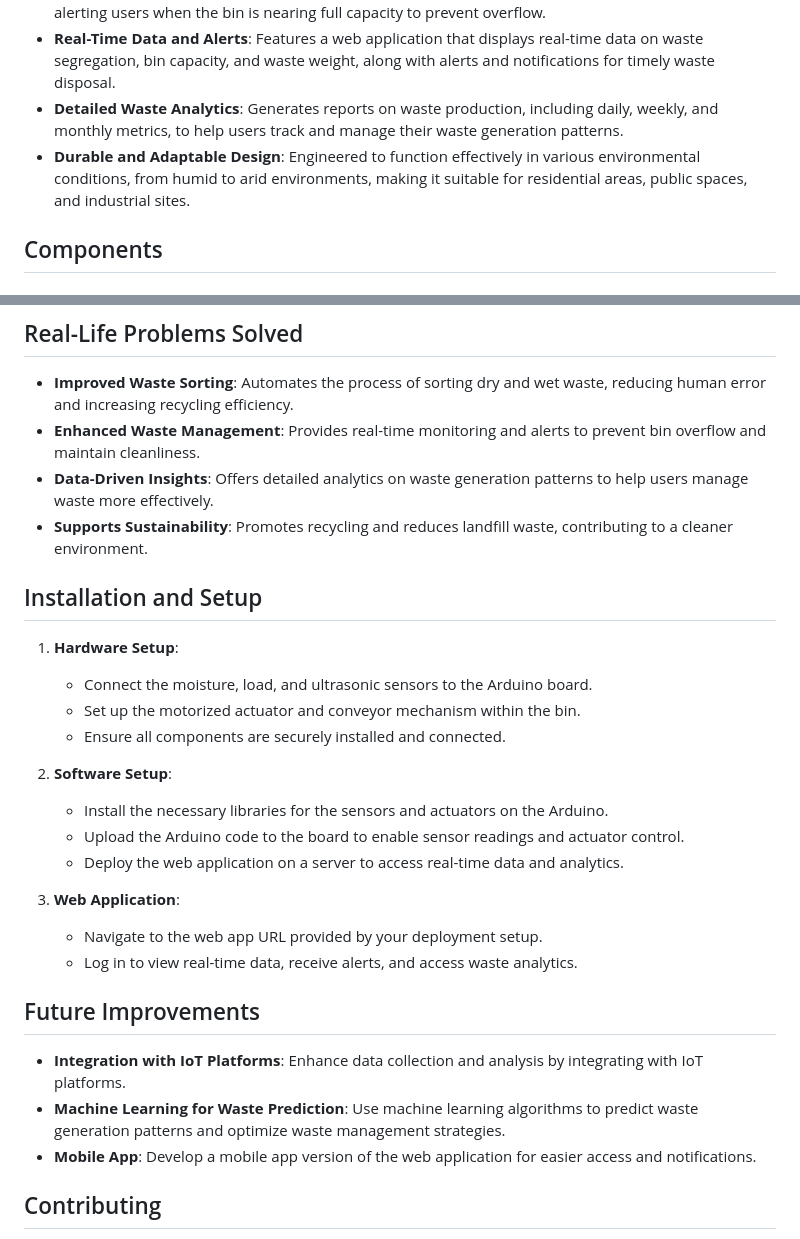
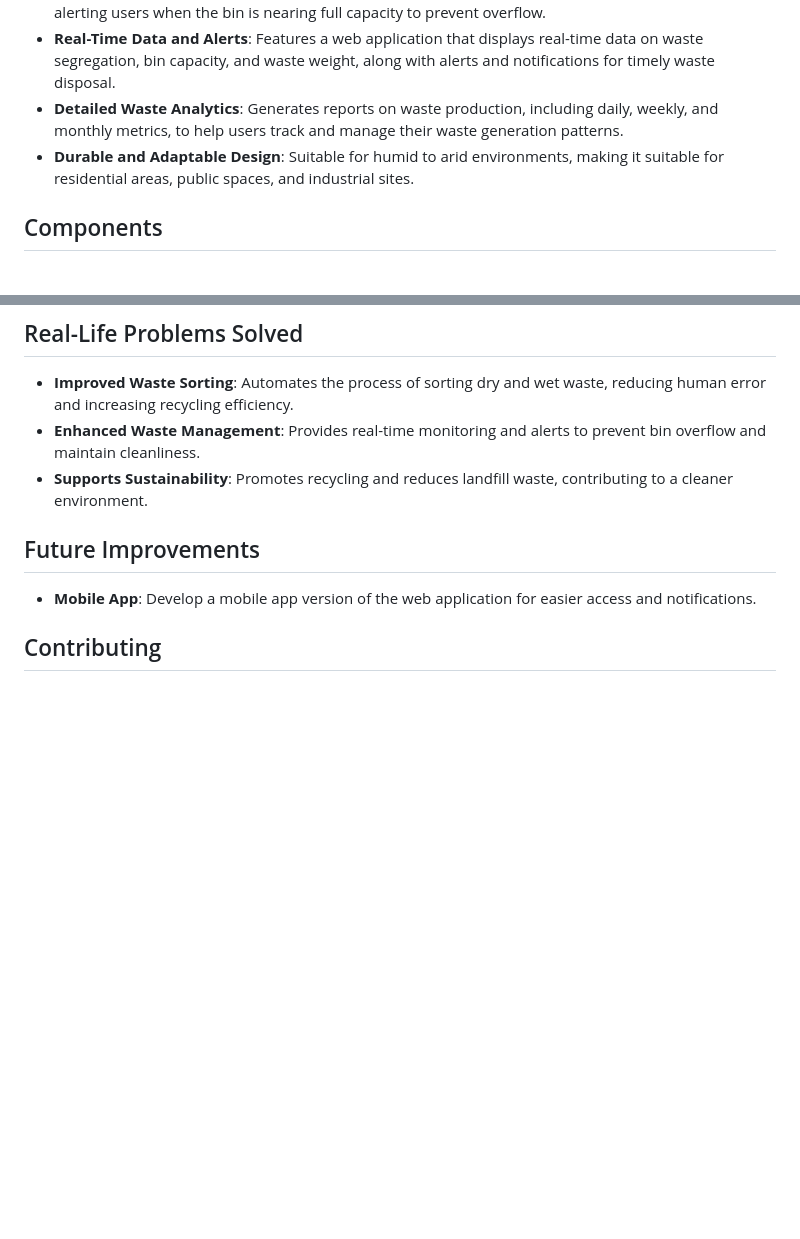
Before and after one commit to STEM-Mavericks/WasteX, a Markdown page: README.md, 2 parts joined by grey strips. Drawn GitHub-style; blank space fills up the shorter version.

```diff
--- a/README.md
+++ b/README.md
@@ -11,7 +11,7 @@ The **Automated Waste Segregation System** is designed to enhance waste manageme
 - **Bin Capacity Monitoring**: Uses an ultrasonic sensor to continuously monitor the bin's capacity, alerting users when the bin is nearing full capacity to prevent overflow.
 - **Real-Time Data and Alerts**: Features a web application that displays real-time data on waste segregation, bin capacity, and waste weight, along with alerts and notifications for timely waste disposal.
 - **Detailed Waste Analytics**: Generates reports on waste production, including daily, weekly, and monthly metrics, to help users track and manage their waste generation patterns.
-- **Durable and Adaptable Design**: Engineered to function effectively in various environmental conditions, from humid to arid environments, making it suitable for residential areas, public spaces, and industrial sites.
+- **Durable and Adaptable Design**: Suitable for humid to arid environments, making it suitable for residential areas, public spaces, and industrial sites.
 
 ## Components
 
@@ -38,29 +38,11 @@ The **Automated Waste Segregation System** is designed to enhance waste manageme
 
 - **Improved Waste Sorting**: Automates the process of sorting dry and wet waste, reducing human error and increasing recycling efficiency.
 - **Enhanced Waste Management**: Provides real-time monitoring and alerts to prevent bin overflow and maintain cleanliness.
-- **Data-Driven Insights**: Offers detailed analytics on waste generation patterns to help users manage waste more effectively.
 - **Supports Sustainability**: Promotes recycling and reduces landfill waste, contributing to a cleaner environment.
 
-## Installation and Setup
-
-1. **Hardware Setup**:
-   - Connect the moisture, load, and ultrasonic sensors to the Arduino board.
-   - Set up the motorized actuator and conveyor mechanism within the bin.
-   - Ensure all components are securely installed and connected.
-
-2. **Software Setup**:
-   - Install the necessary libraries for the sensors and actuators on the Arduino.
-   - Upload the Arduino code to the board to enable sensor readings and actuator control.
-   - Deploy the web application on a server to access real-time data and analytics.
-
-3. **Web Application**:
-   - Navigate to the web app URL provided by your deployment setup.
-   - Log in to view real-time data, receive alerts, and access waste analytics.
 
 ## Future Improvements
 
-- **Integration with IoT Platforms**: Enhance data collection and analysis by integrating with IoT platforms.
-- **Machine Learning for Waste Prediction**: Use machine learning algorithms to predict waste generation patterns and optimize waste management strategies.
 - **Mobile App**: Develop a mobile app version of the web application for easier access and notifications.
 
 ## Contributing
```
Also changed, not shown: other parts of README.md (+1 -1 lines).
